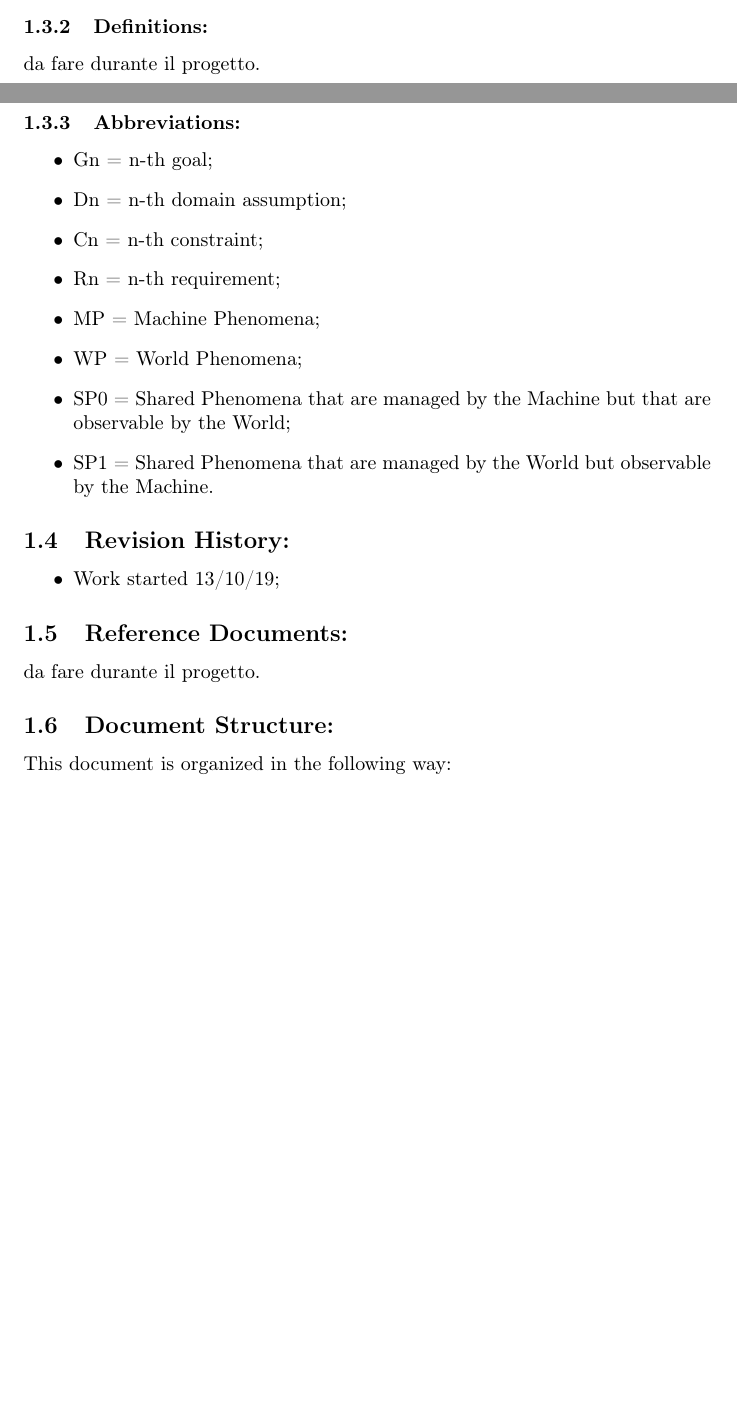
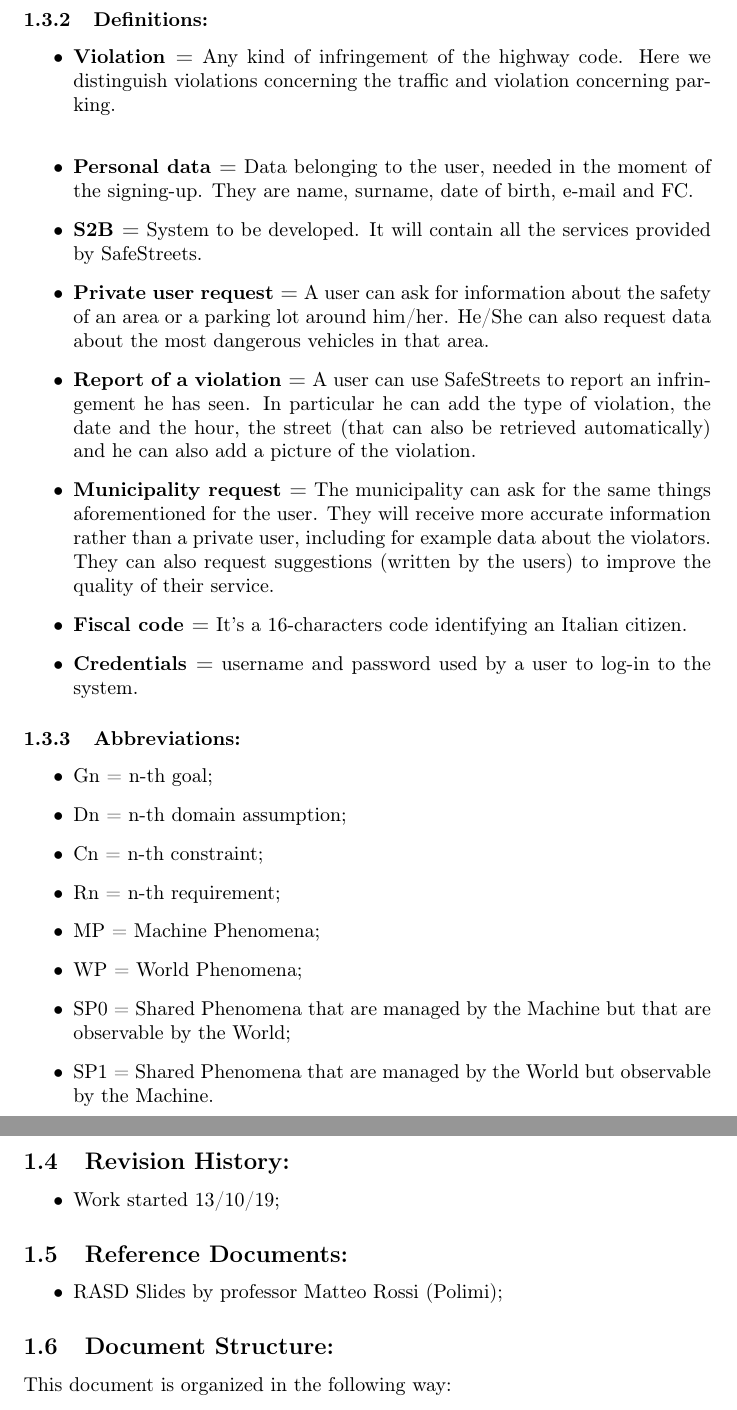
Before and after one commit to Dany97/MassiniNicolo, a LaTeX document (RASD/RASD.tex): two parts of pages 6 and 7 of 14 before the commit and two parts of pages 7 and 8 of 14 after it, joined at a grey line, cut so that both start at the same text, the shorter picture padded with empty space. Compiled offline with pdfLaTeX.

Commit message:
Definiion added

```diff
--- a/RASD/RASD.tex
+++ b/RASD/RASD.tex
@@ -154,7 +154,17 @@ We distinguish the world and the machine. The world is related to every phenomen
 \end{tabular}
 
 \subsubsection{Definitions:}
-da fare durante il progetto.
+\begin{itemize}
+	\item \textbf{Violation =} Any kind of infringement of the highway code. Here we distinguish violations concerning the traffic and violation concerning parking.\\
+	\item \textbf{Personal data =} Data belonging to the user, needed in the moment of the signing-up. They are name, surname, date of birth, e-mail and FC.
+	\item \textbf{S2B =} System to be developed. It will contain all the services provided by SafeStreets.
+	\item \textbf{Private user request =} A user can ask for information about the safety of an area or a parking lot around him/her. He/She can also request data about the most dangerous vehicles in that area.
+	\item \textbf{Report of a violation =} A user can use SafeStreets to report an infringement he has seen. In particular he can add the type of violation, the date and the hour, the street (that can also be retrieved automatically) and he can also add a picture of the violation.
+	\item \textbf{Municipality request =} The municipality can ask for the same things aforementioned for the user. They will receive more accurate information rather than a private user, including for example data about the violators. They can also request suggestions (written by the users) to improve the quality of their service.
+	\item \textbf{Fiscal code =} It's a 16-characters code identifying an Italian citizen.
+	\item \textbf{Credentials =} username and password used by a user to log-in to the system.
+
+\end{itemize}
 \subsubsection{Abbreviations:}
 
 \begin{itemize}
@@ -180,7 +190,9 @@ da fare durante il progetto.
 \end{itemize}
 
 \subsection{Reference Documents:}
-da fare durante il progetto.
+\begin{itemize}
+	\item RASD Slides by professor Matteo Rossi (Polimi);
+\end{itemize}
 \subsection{Document Structure: }
 This document is organized in the following way:
 \begin{itemize}
```
Also changed, not shown: RASD/RASD.pdf, RASD/RASD.tex (16 more changed lines).
